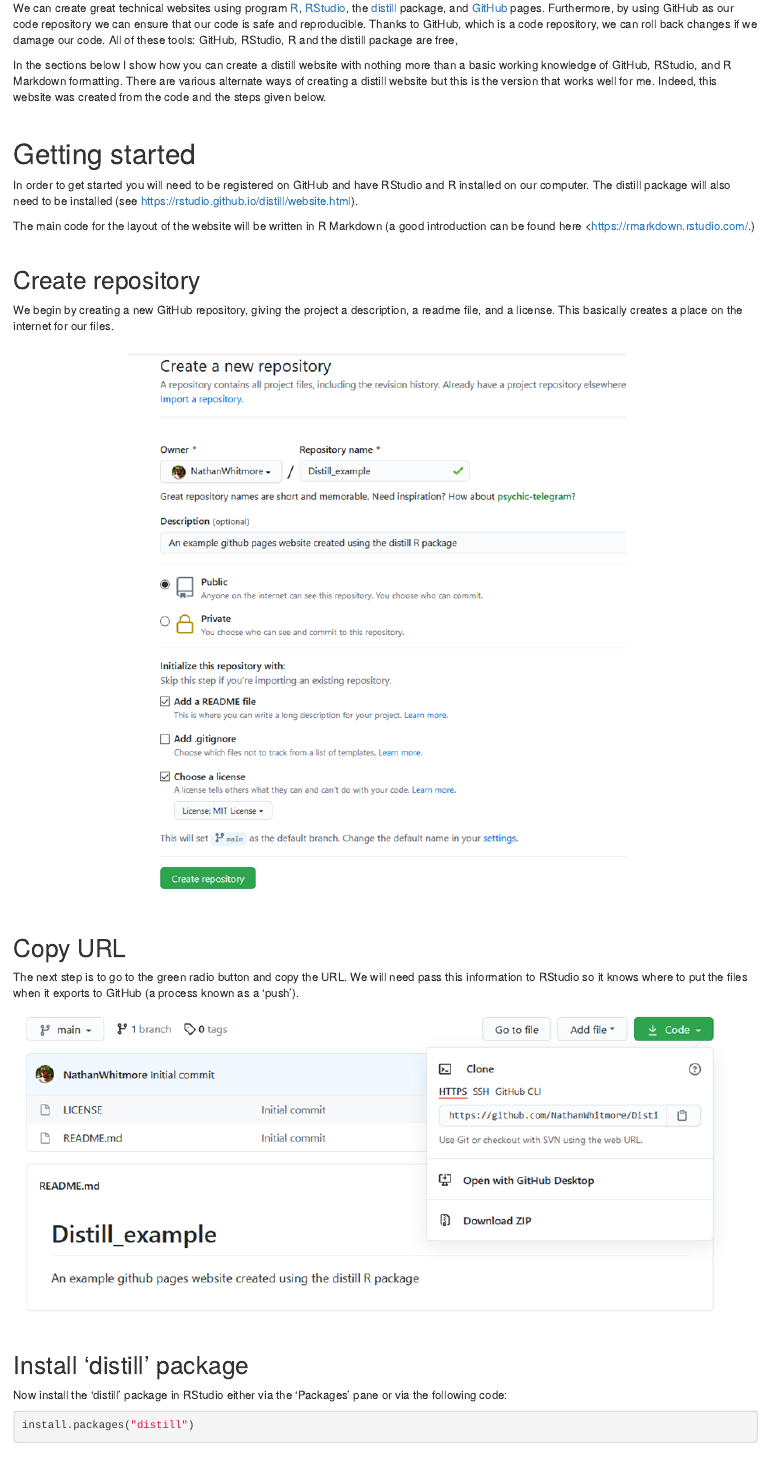
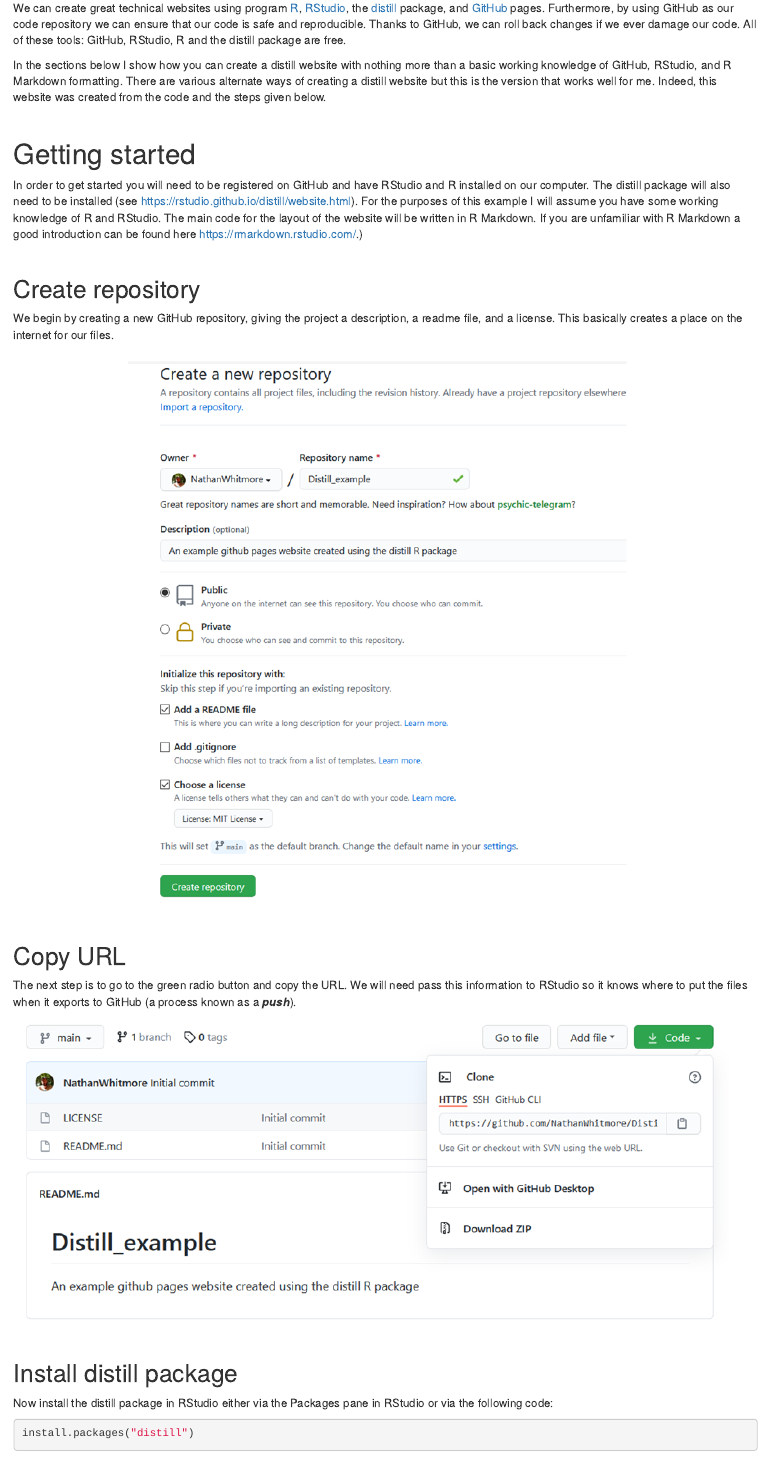
Before and after one commit to NathanWhitmore/Distill_example, an R Markdown document (index.Rmd): the page in a window 1100 px wide, from 220 px down. Rendered offline with R 4.5, knitr and Pandoc, with nearby package versions; drawn as R Markdown's standard HTML page in place of the format the file asks for.

Commit message:
copy edit

````diff
--- a/index.Rmd
+++ b/index.Rmd
@@ -20,16 +20,14 @@
 
 
 # Synopsis
-We can create great technical websites using program [R](https://www.r-project.org/), [RStudio](https://www.rstudio.com/products/rstudio/download/), the [distill](https://rstudio.github.io/distill/) package, and [GitHub](https://github.com) pages. Furthermore, by using GitHub as our code repository we can ensure that our code is safe and reproducible. Thanks to GitHub, which is a code repository, we can roll back changes if we damage our code. All of these tools: GitHub, RStudio, R and the distill package are free,
+We can create great technical websites using program [R](https://www.r-project.org/), [RStudio](https://www.rstudio.com/products/rstudio/download/), the [distill](https://rstudio.github.io/distill/) package, and [GitHub](https://github.com) pages. Furthermore, by using GitHub as our code repository we can ensure that our code is safe and reproducible. Thanks to GitHub, we can roll back changes if we ever damage our code. All of these tools: GitHub, RStudio, R and the distill package are free.
 
 In the sections below I show how you can create a distill website with nothing more than a basic working knowledge of GitHub, RStudio, and R Markdown formatting. There are various alternate ways of creating a distill website but this is the version that works well for me. Indeed, this website was created from the code and the steps given below.
 
 <br>
 
 # Getting started
-In order to get started you will need to be registered on GitHub and have RStudio and R installed on our computer. The distill package will also need to be installed (see <https://rstudio.github.io/distill/website.html>).
-
-The main code for the layout of the website will be written in R Markdown (a good introduction can be found here <https://rmarkdown.rstudio.com/.)
+In order to get started you will need to be registered on GitHub and have RStudio and R installed on our computer. The distill package will also need to be installed (see <https://rstudio.github.io/distill/website.html>). For the purposes of this example I will assume you have some working knowledge of R and RStudio. The main code for the layout of the website will be written in R Markdown. If you are unfamiliar with R Markdown a good introduction can be found here <https://rmarkdown.rstudio.com/>.)
 
 <br>
 
@@ -43,16 +41,16 @@
 
 ## Copy URL
 
-The next step is to go to the green radio button and copy the URL. We will need pass this information to RStudio so it knows where to put the files when it exports to GitHub (a process known as a 'push').
+The next step is to go to the green radio button and copy the URL. We will need pass this information to RStudio so it knows where to put the files when it exports to GitHub (a process known as a ***push***).
 
 ![](screenshots/Slide2.PNG)
 
 <br>
 
 
-## Install 'distill' package
+## Install distill package
 
-Now install the 'distill' package in RStudio either via the 'Packages' pane or via the following code:
+Now install the distill package in RStudio either via the Packages pane in RStudio or via the following code:
 
 ```{r eval = FALSE}
 install.packages("distill")
````
Also changed, not shown: docs/search.json, index.Rmd (10 more changed lines), 1 other file.
